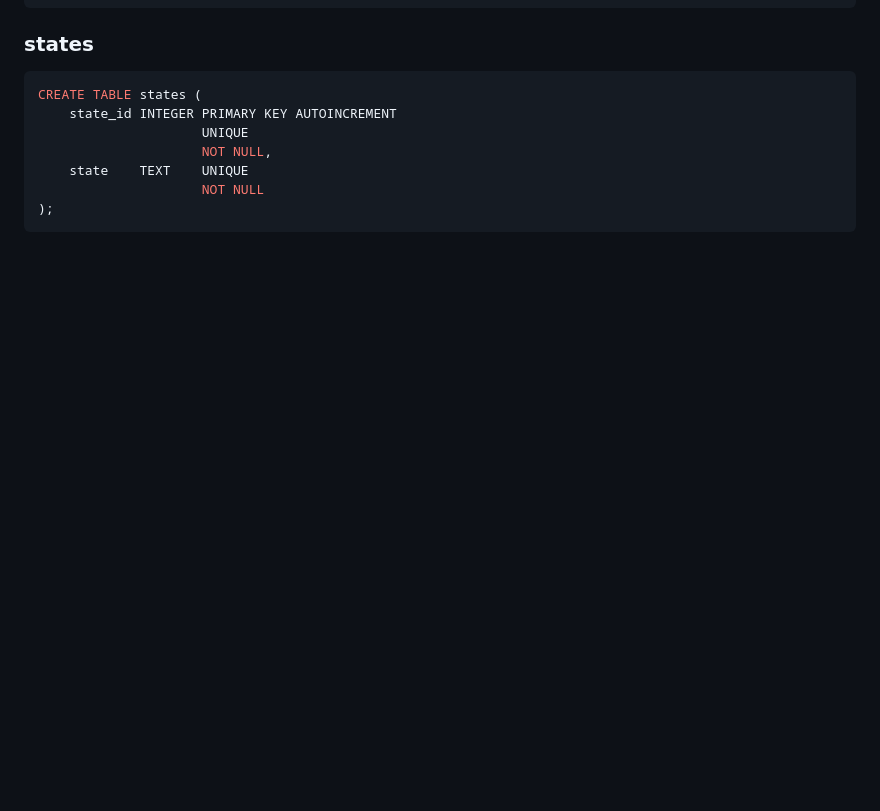
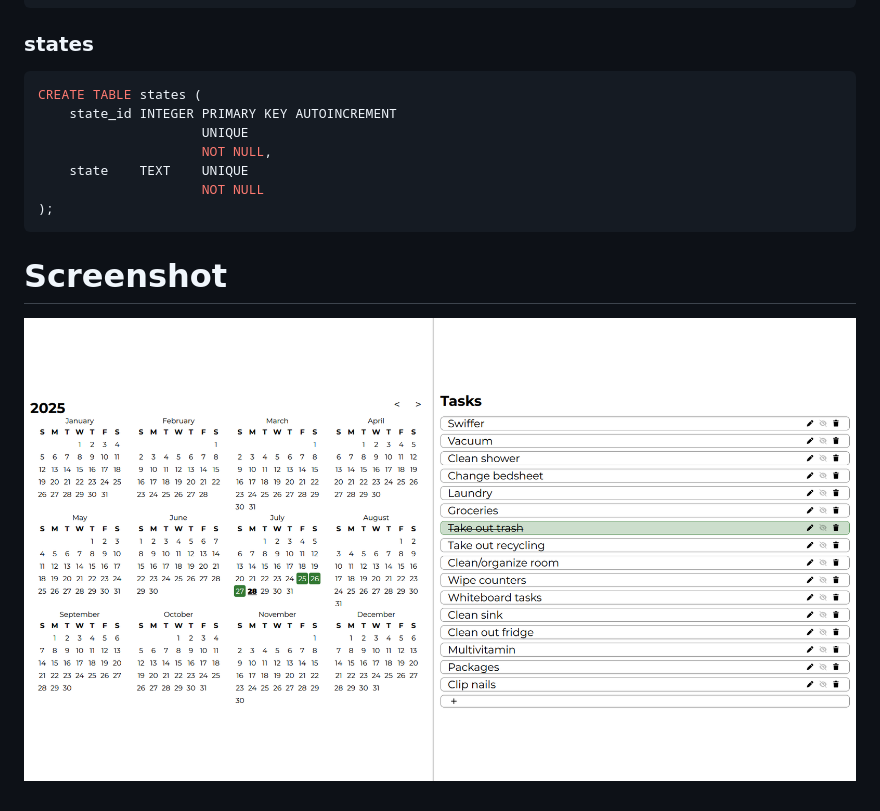
Before and after one commit to hwangkyle/activity-tracker, a Markdown page: README.md, the part around the change. Drawn GitHub-style; pictures changed too: static/img/image.png (added); blank space fills up the shorter version.

Commit message:
forgot to do this when disallowing historical/proactive edits (it's how it was before then now), add screenshot to readme

````diff
--- a/README.md
+++ b/README.md
@@ -35,3 +35,5 @@ CREATE TABLE states (
                      NOT NULL
 );
 ```
+# Screenshot
+![alt text](static/img/image.png)
````
Also changed, not shown: 2 other files.
